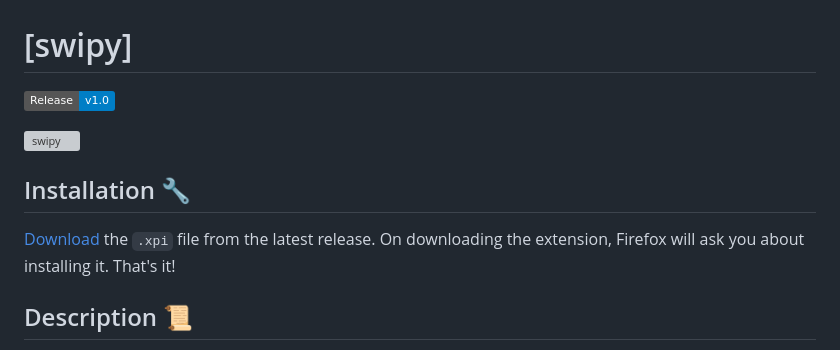
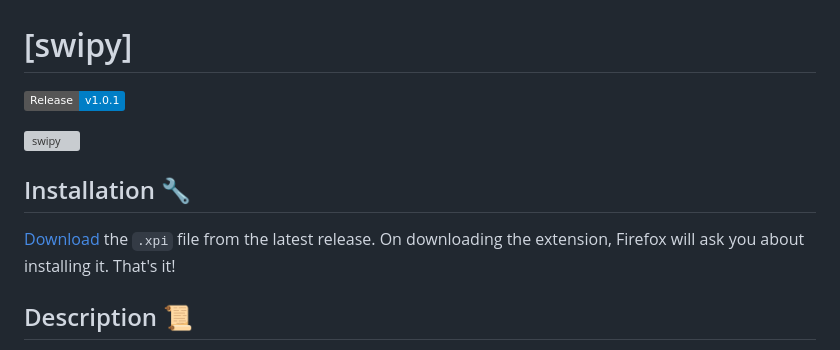
Before and after one commit to SchneePingu/swipy, a Markdown page: README.md, the part around the change printed below. GitHub-like rendering; badges without logos; grey boxes are pictures that could not be loaded.

```diff
--- a/README.md
+++ b/README.md
@@ -1,5 +1,5 @@
 # [swipy]
-<a href="https://img.shields.io/badge/Release-v1.0-blue.svg"><img src="https://img.shields.io/badge/Release-v1.0-blue.svg" alt="Release"></a>
+<a href="https://img.shields.io/badge/Release-v1.0.1-blue.svg"><img src="https://img.shields.io/badge/Release-v1.0.1-blue.svg" alt="Release"></a>
 
 <img src="/icon/swipy.svg" alt="swipy" width="150">
 
```
Also changed, not shown: other parts of README.md (+1 -1 lines).
